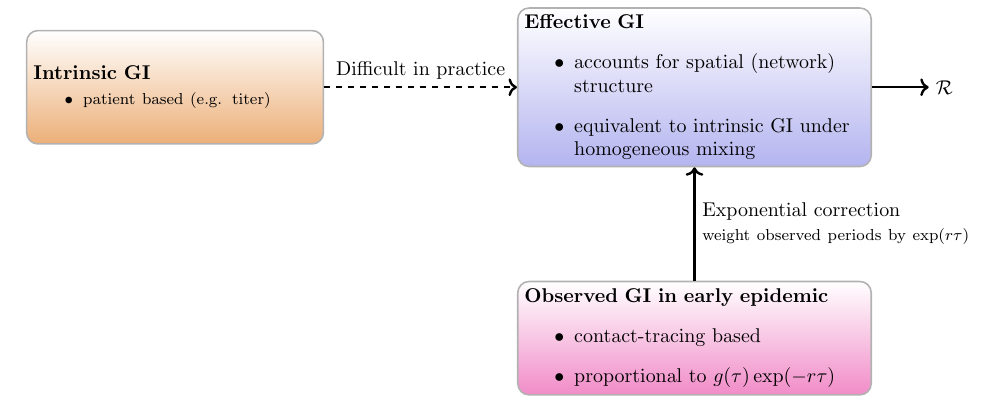
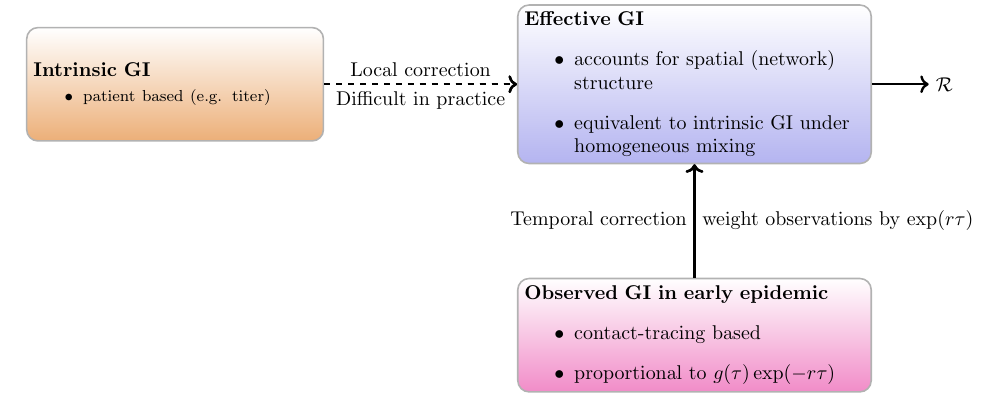
Before and after one commit to parksw3/networkSEIR, a LaTeX document (fig/diagram.tex): part of the page, cut so that both start at the same text. Compiled offline with pdfLaTeX.

Commit message:
Messing with labels

```diff
--- a/fig/diagram.tex
+++ b/fig/diagram.tex
@@ -32,7 +32,8 @@
         \item equivalent to intrinsic GI under homogeneous mixing
     \end{itemize}
     };
-    \draw[->, very thick, dashed] (int) -- node [midway, above] {Difficult in practice} (eff);
+    \draw[->, very thick, dashed] (int) -- node [midway, above] {Local correction} (eff);
+    \draw[->, very thick, dashed] (int) -- node [midway, below] {Difficult in practice} (eff);
     \node(obs)[bigcompartment, below=2cm of eff, text width=6cm, bottom color=c3]{
     \textbf{Observed GI in early epidemic}
     \begin{itemize}
@@ -40,7 +41,8 @@
         \item proportional to $g(\tau) \exp(-r\tau)$
     \end{itemize}
     };
-    \draw[->, very thick] (obs.north) -- node [text width=5cm, midway, right] {Exponential correction\\ \footnotesize{weight observed periods by $\exp(r\tau)$}} (eff);
+    \draw[->, very thick] (obs.north) -- node [text width=5cm, midway, left, align=right] {Temporal correction} (eff);
+    \draw[->, very thick] (obs.north) -- node [text width=5cm, midway, right] {weight observations by $\exp(r\tau)$} (eff);
     \node(R)[right=of eff]{$\mathcal{R}$};
     \draw[->, very thick] (eff) -- (R);
     % \node(patient)[above left=0cm and 0.2cm of int, rotate=90]{Patient based};
```
Also changed, not shown: poster/git_push/poster.pdf (added).
